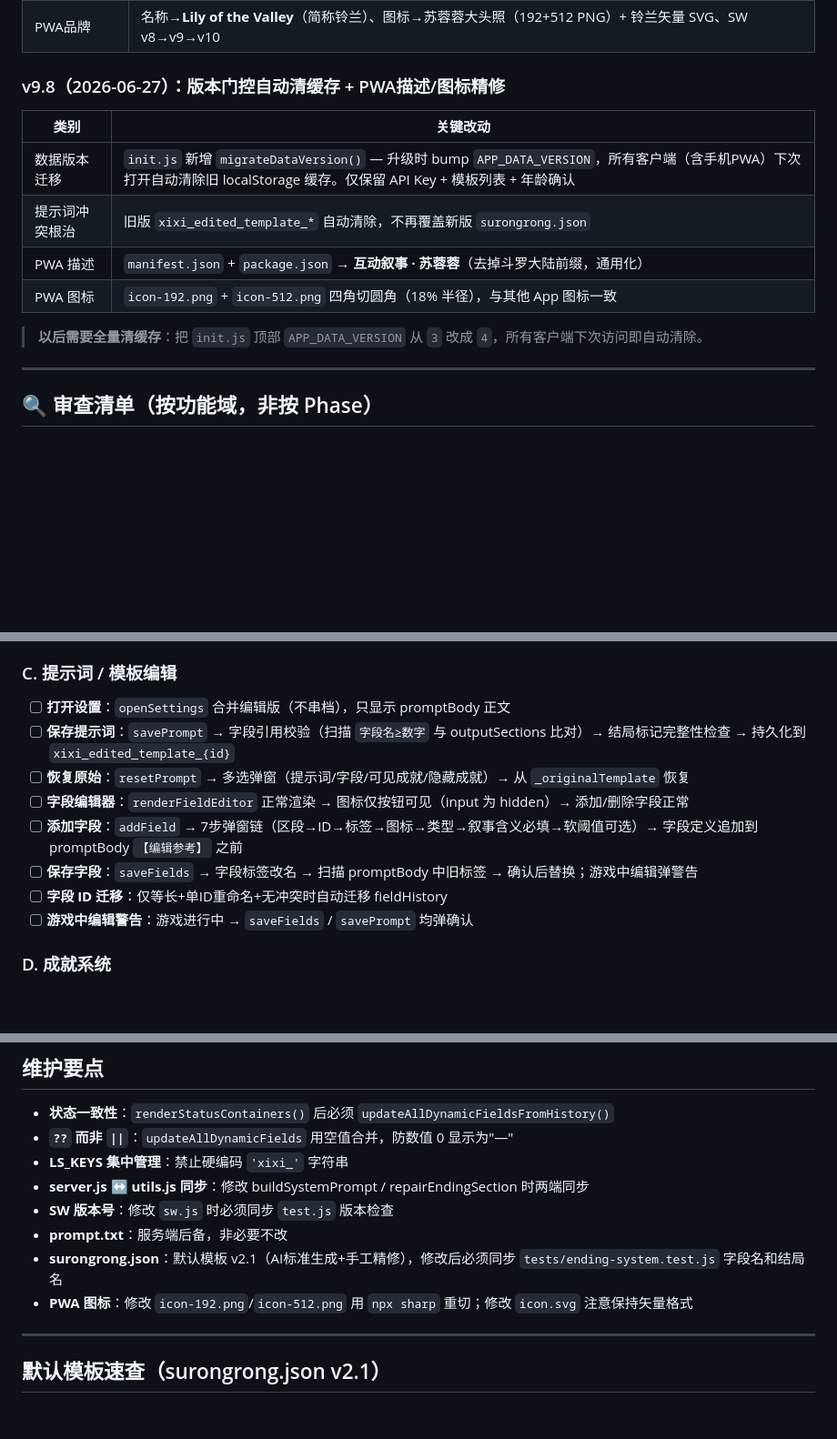
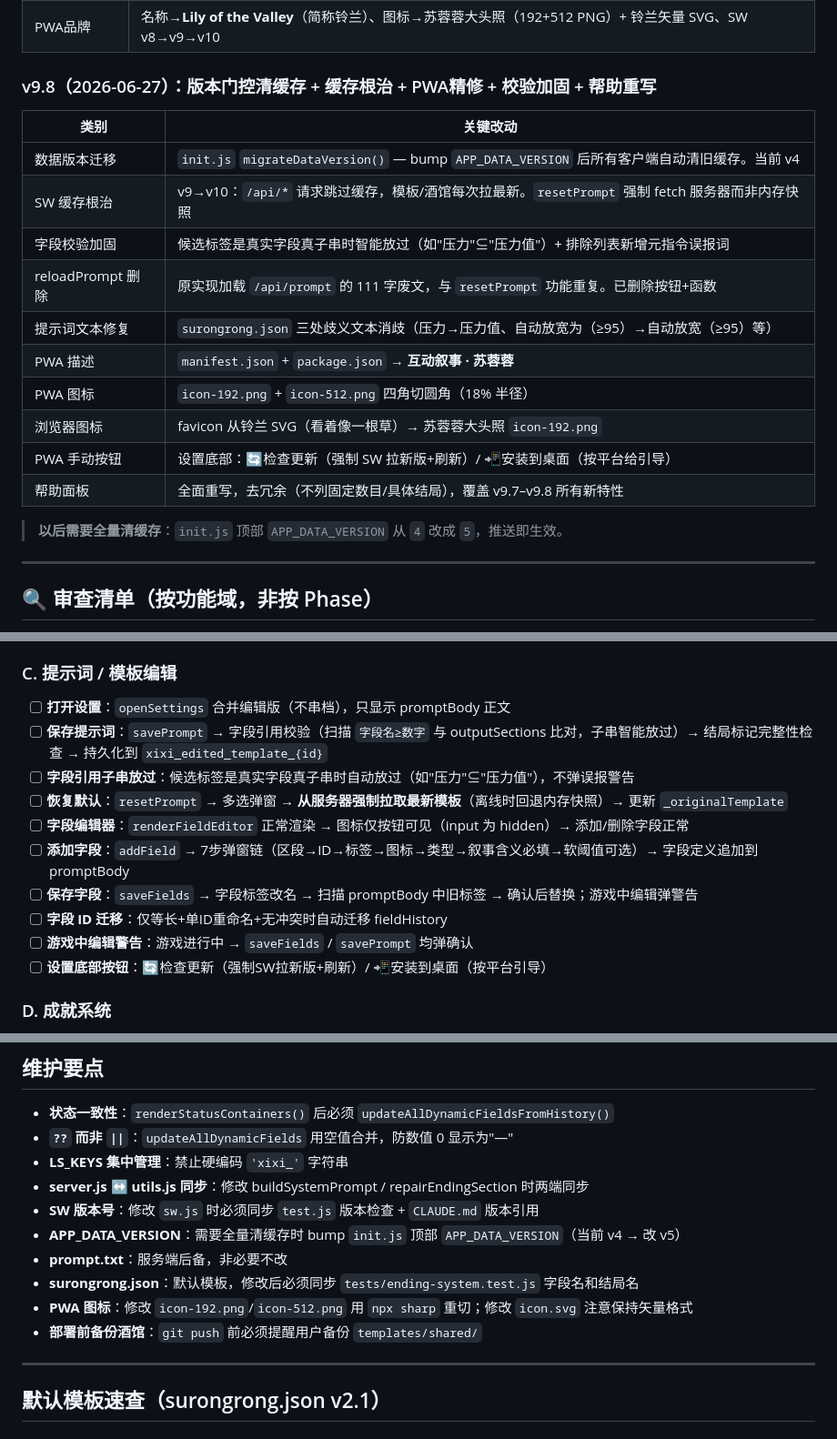
Before and after one commit to FuQing556/SuRong, a Markdown page: CLAUDE.md, 3 parts joined by grey strips. Shown at 91% size. Rendered like a GitHub page; blank space fills up the shorter version.

Commit message:
docs: CLAUDE.md v9.8完善 — 全量变更记录 + 审查清单更新 + 维护要点补全
- v9.8章节扩写: SW缓存根治/字段校验子串放过/reloadPrompt删除/提示词文本修复/PWA按钮/帮助重写
- 审查清单C: 新增子串放过/恢复默认服务器拉取/设置底部PWA按钮
- 已知问题: 更新#6(Chrome限流) + 新增#7(prompt.txt废弃)
- 维护要点: 新增APP_DATA_VERSION/部署前备份酒馆提醒

Co-Authored-By: Claude Fable 5 <noreply@anthropic.com>

```diff
--- a/CLAUDE.md
+++ b/CLAUDE.md
@@ -43,16 +43,22 @@
 | 提示词 | 6912字，15章节完整，保留新版结构+旧版叙事精度 |
 | PWA品牌 | 名称→**Lily of the Valley**（简称铃兰）、图标→苏蓉蓉大头照（192+512 PNG）+ 铃兰矢量 SVG、SW v8→v9→v10 |
 
-### v9.8（2026-06-27）：版本门控自动清缓存 + PWA描述/图标精修
+### v9.8（2026-06-27）：版本门控清缓存 + 缓存根治 + PWA精修 + 校验加固 + 帮助重写
 
 | 类别 | 关键改动 |
 |------|---------|
-| 数据版本迁移 | `init.js` 新增 `migrateDataVersion()` — 升级时 bump `APP_DATA_VERSION`，所有客户端（含手机PWA）下次打开自动清除旧 localStorage 缓存。仅保留 API Key + 模板列表 + 年龄确认 |
-| 提示词冲突根治 | 旧版 `xixi_edited_template_*` 自动清除，不再覆盖新版 `surongrong.json` |
-| PWA 描述 | `manifest.json` + `package.json` → **互动叙事 · 苏蓉蓉**（去掉斗罗大陆前缀，通用化） |
-| PWA 图标 | `icon-192.png` + `icon-512.png` 四角切圆角（18% 半径），与其他 App 图标一致 |
+| 数据版本迁移 | `init.js` `migrateDataVersion()` — bump `APP_DATA_VERSION` 后所有客户端自动清旧缓存。当前 v4 |
+| SW 缓存根治 | v9→v10：`/api/*` 请求跳过缓存，模板/酒馆每次拉最新。`resetPrompt` 强制 fetch 服务器而非内存快照 |
+| 字段校验加固 | 候选标签是真实字段真子串时智能放过（如"压力"⊆"压力值"）+ 排除列表新增元指令误报词 |
+| reloadPrompt 删除 | 原实现加载 `/api/prompt` 的 111 字废文，与 `resetPrompt` 功能重复。已删除按钮+函数 |
+| 提示词文本修复 | `surongrong.json` 三处歧义文本消歧（压力→压力值、自动放宽为（≥95）→自动放宽（≥95）等） |
+| PWA 描述 | `manifest.json` + `package.json` → **互动叙事 · 苏蓉蓉** |
+| PWA 图标 | `icon-192.png` + `icon-512.png` 四角切圆角（18% 半径）|
+| 浏览器图标 | favicon 从铃兰 SVG（看着像一根草）→ 苏蓉蓉大头照 `icon-192.png` |
+| PWA 手动按钮 | 设置底部：🔄检查更新（强制 SW 拉新版+刷新）/ 📲安装到桌面（按平台给引导） |
+| 帮助面板 | 全面重写，去冗余（不列固定数目/具体结局），覆盖 v9.7–v9.8 所有新特性 |
 
-> **以后需要全量清缓存**：把 `init.js` 顶部 `APP_DATA_VERSION` 从 `3` 改成 `4`，所有客户端下次访问即自动清除。
+> **以后需要全量清缓存**：`init.js` 顶部 `APP_DATA_VERSION` 从 `4` 改成 `5`，推送即生效。
 
 ---
 
@@ -82,13 +88,15 @@
 
 ### C. 提示词 / 模板编辑
 - [ ] **打开设置**：`openSettings` 合并编辑版（不串档），只显示 promptBody 正文
-- [ ] **保存提示词**：`savePrompt` → 字段引用校验（扫描 `字段名≥数字` 与 outputSections 比对）→ 结局标记完整性检查 → 持久化到 `xixi_edited_template_{id}`
-- [ ] **恢复原始**：`resetPrompt` → 多选弹窗（提示词/字段/可见成就/隐藏成就）→ 从 `_originalTemplate` 恢复
+- [ ] **保存提示词**：`savePrompt` → 字段引用校验（扫描 `字段名≥数字` 与 outputSections 比对，子串智能放过）→ 结局标记完整性检查 → 持久化到 `xixi_edited_template_{id}`
+- [ ] **字段引用子串放过**：候选标签是真实字段真子串时自动放过（如"压力"⊆"压力值"），不弹误报警告
+- [ ] **恢复默认**：`resetPrompt` → 多选弹窗 → **从服务器强制拉取最新模板**（离线时回退内存快照）→ 更新 `_originalTemplate`
 - [ ] **字段编辑器**：`renderFieldEditor` 正常渲染 → 图标仅按钮可见（input 为 hidden）→ 添加/删除字段正常
-- [ ] **添加字段**：`addField` → 7步弹窗链（区段→ID→标签→图标→类型→叙事含义必填→软阈值可选）→ 字段定义追加到 promptBody `【编辑参考】` 之前
+- [ ] **添加字段**：`addField` → 7步弹窗链（区段→ID→标签→图标→类型→叙事含义必填→软阈值可选）→ 字段定义追加到 promptBody
 - [ ] **保存字段**：`saveFields` → 字段标签改名 → 扫描 promptBody 中旧标签 → 确认后替换；游戏中编辑弹警告
 - [ ] **字段 ID 迁移**：仅等长+单ID重命名+无冲突时自动迁移 fieldHistory
 - [ ] **游戏中编辑警告**：游戏进行中 → `saveFields` / `savePrompt` 均弹确认
+- [ ] **设置底部按钮**：🔄检查更新（强制SW拉新版+刷新）/ 📲安装到桌面（按平台引导）
 
 ### D. 成就系统
 - [ ] **可见成就**：数值达标自动解锁 → toast 弹窗 + 成就面板显示
@@ -331,10 +340,12 @@ fetch('/js/test.js').then(r => r.text()).then(eval)
 - **`??` 而非 `||`**：`updateAllDynamicFields` 用空值合并，防数值 0 显示为"—"
 - **LS_KEYS 集中管理**：禁止硬编码 `'xixi_'` 字符串
 - **server.js ↔ utils.js 同步**：修改 buildSystemPrompt / repairEndingSection 时两端同步
-- **SW 版本号**：修改 `sw.js` 时必须同步 `test.js` 版本检查
+- **SW 版本号**：修改 `sw.js` 时必须同步 `test.js` 版本检查 + `CLAUDE.md` 版本引用
+- **APP_DATA_VERSION**：需要全量清缓存时 bump `init.js` 顶部 `APP_DATA_VERSION`（当前 v4 → 改 v5）
 - **prompt.txt**：服务端后备，非必要不改
-- **surongrong.json**：默认模板 v2.1（AI标准生成+手工精修），修改后必须同步 `tests/ending-system.test.js` 字段名和结局名
+- **surongrong.json**：默认模板，修改后必须同步 `tests/ending-system.test.js` 字段名和结局名
 - **PWA 图标**：修改 `icon-192.png`/`icon-512.png` 用 `npx sharp` 重切；修改 `icon.svg` 注意保持矢量格式
+- **部署前备份酒馆**：`git push` 前必须提醒用户备份 `templates/shared/`
 
 ---
 
```
Also changed, not shown: other parts of CLAUDE.md (+2 -1 lines).
